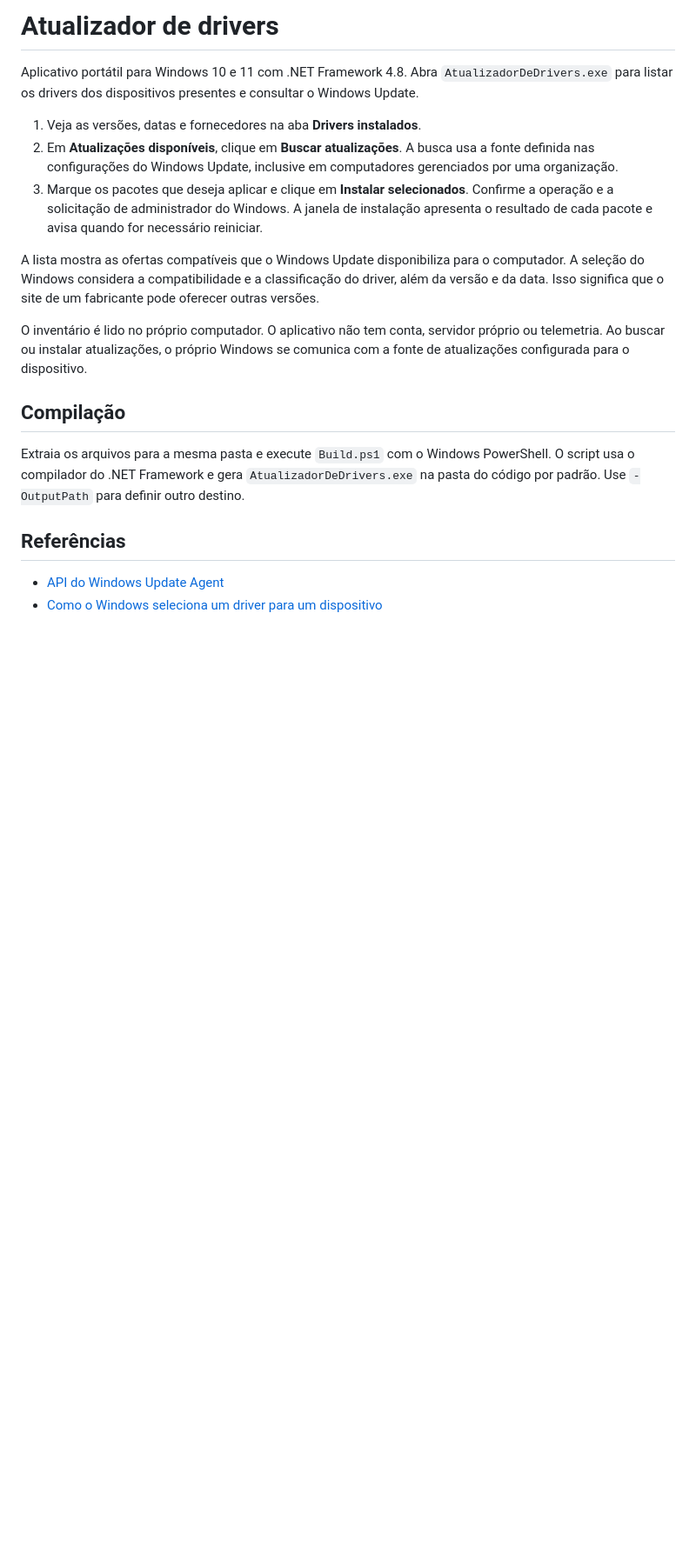
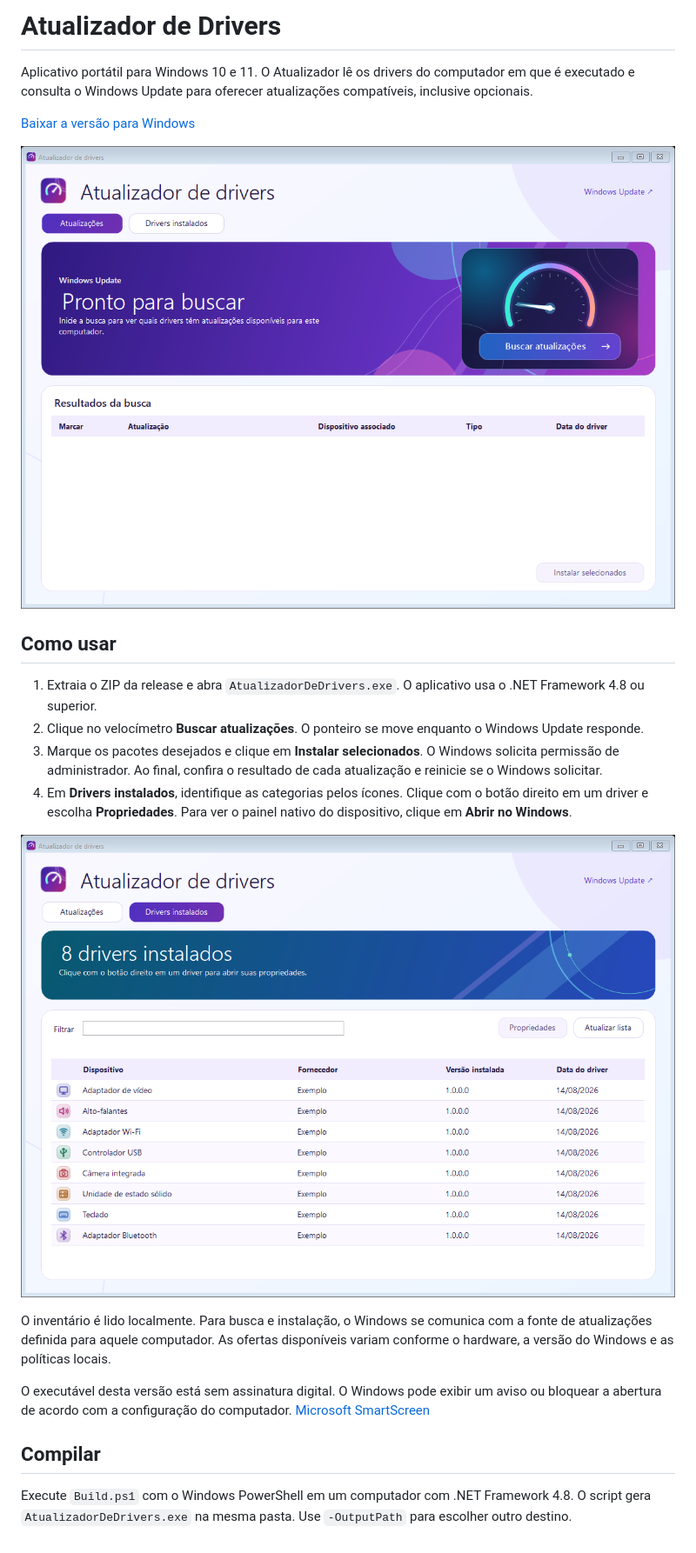
Before and after one commit to jxaoz/atualizador-de-drivers, a Markdown page: README.md, the part around the change. Shown at 87% size. Drawn GitHub-style; pictures changed too: docs/categorias.png (added), docs/velocimetro.png (added); blank space fills up the shorter version.

Commit message:
Redesenha a interface e adiciona propriedades e ícones de driver

```diff
--- a/README.md
+++ b/README.md
@@ -1,20 +1,24 @@
-# Atualizador de drivers
+# Atualizador de Drivers
 
-Aplicativo portátil para Windows 10 e 11 com .NET Framework 4.8. Abra `AtualizadorDeDrivers.exe` para listar os drivers dos dispositivos presentes e consultar o Windows Update.
+Aplicativo portátil para Windows 10 e 11. O Atualizador lê os drivers do computador em que é executado e consulta o Windows Update para oferecer atualizações compatíveis, inclusive opcionais.
 
-1. Veja as versões, datas e fornecedores na aba **Drivers instalados**.
-2. Em **Atualizações disponíveis**, clique em **Buscar atualizações**. A busca usa a fonte definida nas configurações do Windows Update, inclusive em computadores gerenciados por uma organização.
-3. Marque os pacotes que deseja aplicar e clique em **Instalar selecionados**. Confirme a operação e a solicitação de administrador do Windows. A janela de instalação apresenta o resultado de cada pacote e avisa quando for necessário reiniciar.
+[Baixar a versão para Windows](https://github.com/jxaoz/atualizador-de-drivers/releases/latest)
 
-A lista mostra as ofertas compatíveis que o Windows Update disponibiliza para o computador. A seleção do Windows considera a compatibilidade e a classificação do driver, além da versão e da data. Isso significa que o site de um fabricante pode oferecer outras versões.
+![Tela inicial com o botão de busca em forma de velocímetro](docs/velocimetro.png)
 
-O inventário é lido no próprio computador. O aplicativo não tem conta, servidor próprio ou telemetria. Ao buscar ou instalar atualizações, o próprio Windows se comunica com a fonte de atualizações configurada para o dispositivo.
+## Como usar
 
-## Compilação
+1. Extraia o ZIP da release e abra `AtualizadorDeDrivers.exe`. O aplicativo usa o .NET Framework 4.8 ou superior.
+2. Clique no velocímetro **Buscar atualizações**. O ponteiro se move enquanto o Windows Update responde.
+3. Marque os pacotes desejados e clique em **Instalar selecionados**. O Windows solicita permissão de administrador. Ao final, confira o resultado de cada atualização e reinicie se o Windows solicitar.
+4. Em **Drivers instalados**, identifique as categorias pelos ícones. Clique com o botão direito em um driver e escolha **Propriedades**. Para ver o painel nativo do dispositivo, clique em **Abrir no Windows**.
 
-Extraia os arquivos para a mesma pasta e execute `Build.ps1` com o Windows PowerShell. O script usa o compilador do .NET Framework e gera `AtualizadorDeDrivers.exe` na pasta do código por padrão. Use `-OutputPath` para definir outro destino.
+![Exemplo ilustrativo de drivers com ícones de vídeo, áudio, rede, USB e outras categorias](docs/categorias.png)
 
-## Referências
+O inventário é lido localmente. Para busca e instalação, o Windows se comunica com a fonte de atualizações definida para aquele computador. As ofertas disponíveis variam conforme o hardware, a versão do Windows e as políticas locais.
 
-- [API do Windows Update Agent](https://learn.microsoft.com/en-us/windows/desktop/Wua_Sdk/portal-client)
-- [Como o Windows seleciona um driver para um dispositivo](https://learn.microsoft.com/en-us/windows-hardware/drivers/install/how-windows-selects-a-driver-for-a-device)
+O executável desta versão está sem assinatura digital. O Windows pode exibir um aviso ou bloquear a abertura de acordo com a configuração do computador. [Microsoft SmartScreen](https://learn.microsoft.com/windows/apps/package-and-deploy/smartscreen-reputation)
+
+## Compilar
+
+Execute `Build.ps1` com o Windows PowerShell em um computador com .NET Framework 4.8. O script gera `AtualizadorDeDrivers.exe` na mesma pasta. Use `-OutputPath` para escolher outro destino.
```
Also changed, not shown: 11 other files.
